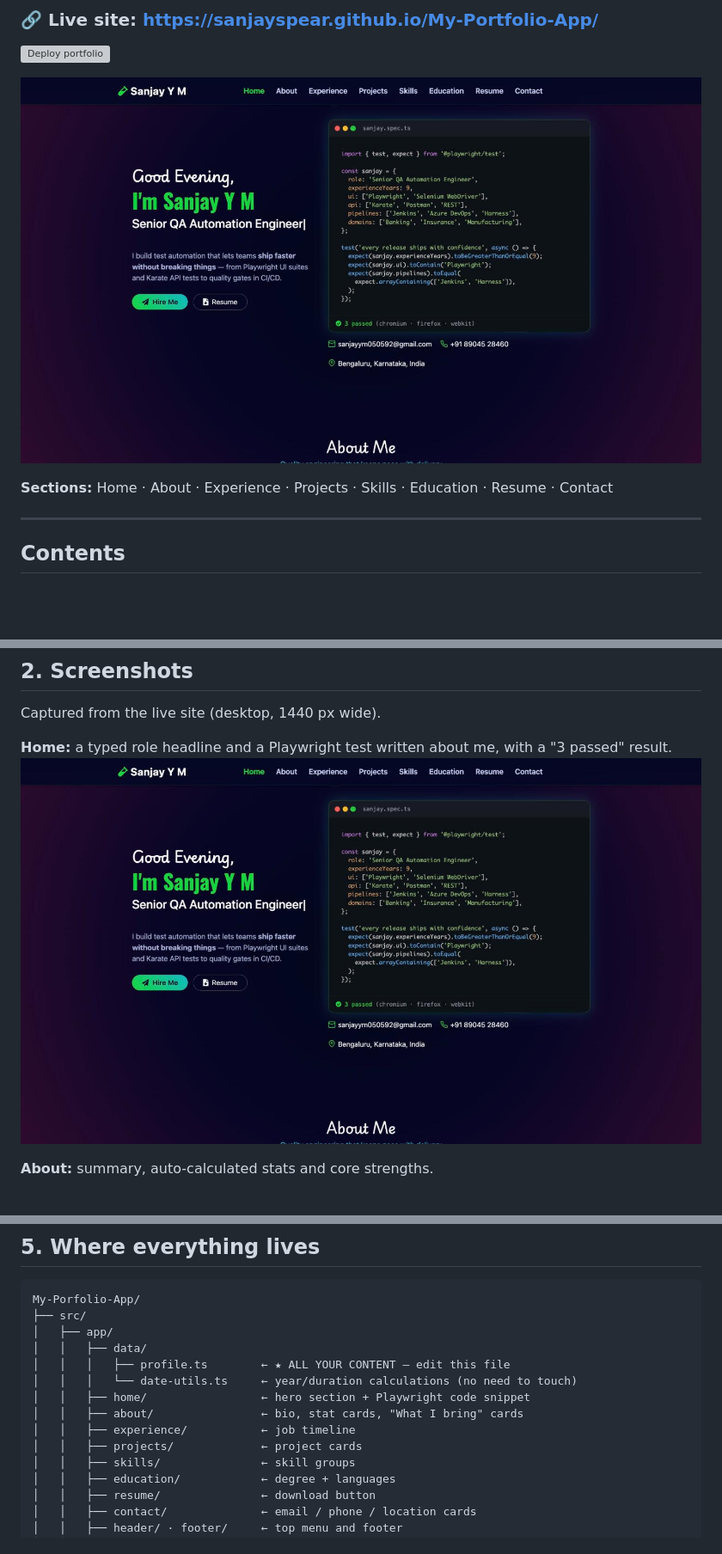
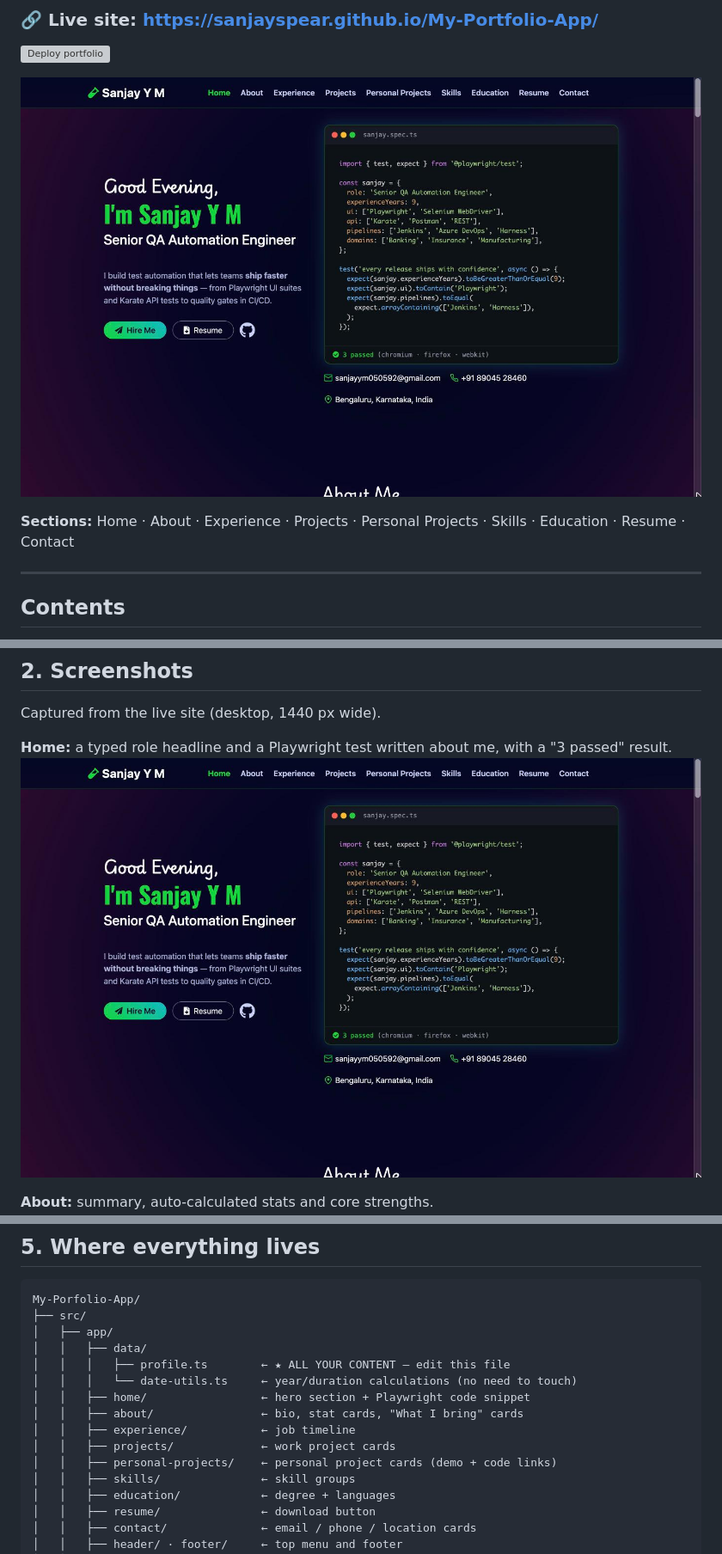
Before and after one commit to sanjayspear/sanjayspear.github.io, a Markdown page: README.md, 3 parts joined by grey strips. Shown at 86% size. Rendered like a GitHub page; pictures changed too: docs/screenshots/01-home.jpg; blank space fills up the shorter version; grey boxes are pictures that could not be loaded.

```diff
--- a/README.md
+++ b/README.md
@@ -9,7 +9,7 @@ It's a single scrolling page built with **Angular 16**, Bootstrap 4 and PrimeNG,
 
 [![Portfolio home page](docs/screenshots/01-home.jpg)](https://sanjayspear.github.io/My-Portfolio-App/)
 
-**Sections:** Home · About · Experience · Projects · Skills · Education · Resume · Contact
+**Sections:** Home · About · Experience · Projects · Personal Projects · Skills · Education · Resume · Contact
 
 ---
 
@@ -184,7 +187,8 @@ My-Porfolio-App/
 │   │   ├── home/                 ← hero section + Playwright code snippet
 │   │   ├── about/                ← bio, stat cards, "What I bring" cards
 │   │   ├── experience/           ← job timeline
-│   │   ├── projects/             ← project cards
+│   │   ├── projects/             ← work project cards
+│   │   ├── personal-projects/    ← personal project cards (demo + code links)
 │   │   ├── skills/               ← skill groups
 │   │   ├── education/            ← degree + languages
 │   │   ├── resume/               ← download button
```
Also changed, not shown: other parts of README.md (+33 -5 lines), docs/screenshots/05-personal-projects.jpg (added), docs/screenshots/06-skills.jpg (renamed from docs/screenshots/05-skills.jpg), docs/screenshots/07-contact.jpg (deleted), docs/screenshots/07-education-resume.jpg (renamed from docs/screenshots/06-education-resume.jpg), docs/screenshots/08-contact.jpg (added), 10 other files.
